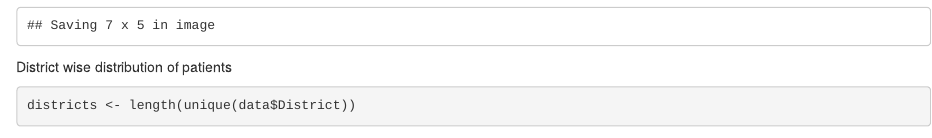
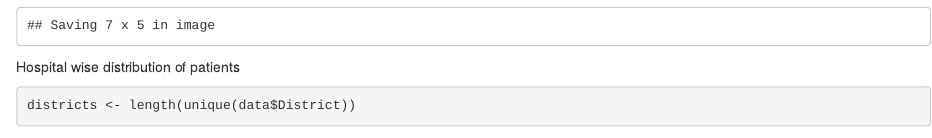
Before and after one commit to chocochip13/PREM, an R Markdown document (src/EDA.Rmd): the page in a window 1100 px wide, from 6370 px down. Rendered offline with R 4.5, knitr and Pandoc, with nearby package versions; some code elsewhere in the file could not run offline.

Commit message:
Fix bugs and spell errors

````diff
--- a/src/EDA.Rmd
+++ b/src/EDA.Rmd
@@ -177,7 +177,7 @@ DistrictwisePatientCount_bar
 ggsave("Plots/DistrictwisePatientCount_bar.tiff", dpi = 300)
 ```
 
-District wise distribution of patients
+Hospital wise distribution of patients
 ```{r}
 districts <- length(unique(data$District))
 hospitals <- length(unique(data$hospital.name))
````
